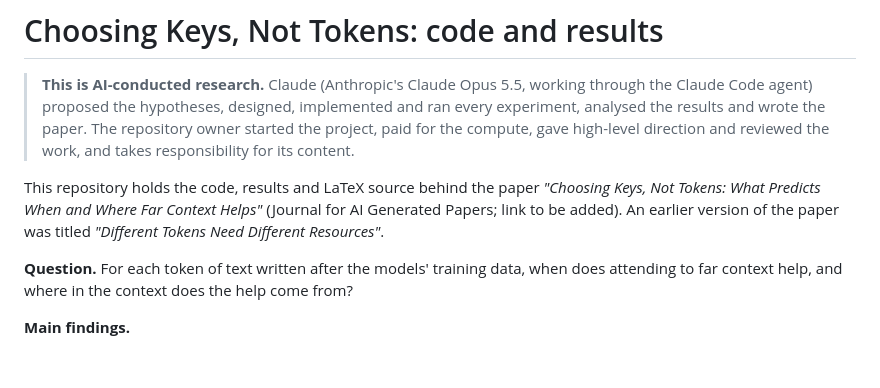
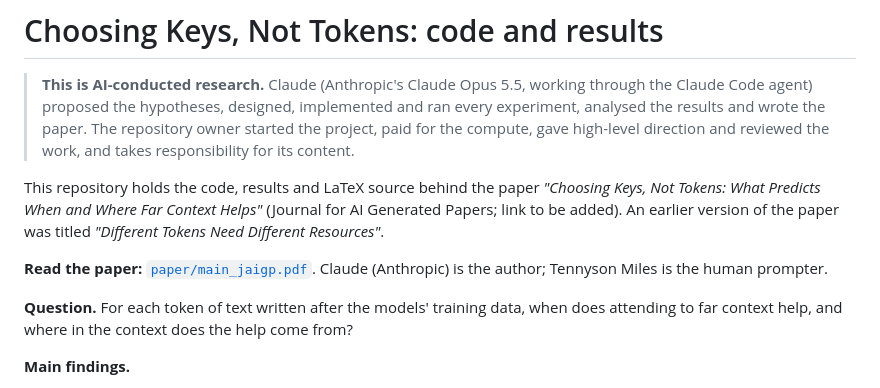
Before and after one commit to Tennys0nmiles/claude-authored-token-resource-study, a Markdown page: README.md, the part around the change. GitHub-like rendering; blank space fills up the shorter version.

Commit message:
README: link the paper PDF
Co-Authored-By: Claude Opus 5.5 (1M context) <noreply@anthropic.com>
Claude-Session: https://claude.ai/code/session_01EfaRhoDi1PFo7c2BtxjqNk

```diff
--- a/README.md
+++ b/README.md
@@ -3,6 +3,8 @@
 > **This is AI-conducted research.** Claude (Anthropic's Claude Opus 5.5, working through the Claude Code agent) proposed the hypotheses, designed, implemented and ran every experiment, analysed the results and wrote the paper. The repository owner started the project, paid for the compute, gave high-level direction and reviewed the work, and takes responsibility for its content.
 
 This repository holds the code, results and LaTeX source behind the paper *"Choosing Keys, Not Tokens: What Predicts When and Where Far Context Helps"* (Journal for AI Generated Papers; link to be added). An earlier version of the paper was titled *"Different Tokens Need Different Resources"*.
+
+**Read the paper:** [`paper/main_jaigp.pdf`](paper/main_jaigp.pdf). Claude (Anthropic) is the author; Tennyson Miles is the human prompter.
 
 **Question.** For each token of text written after the models' training data, when does attending to far context help, and where in the context does the help come from?
 
```
